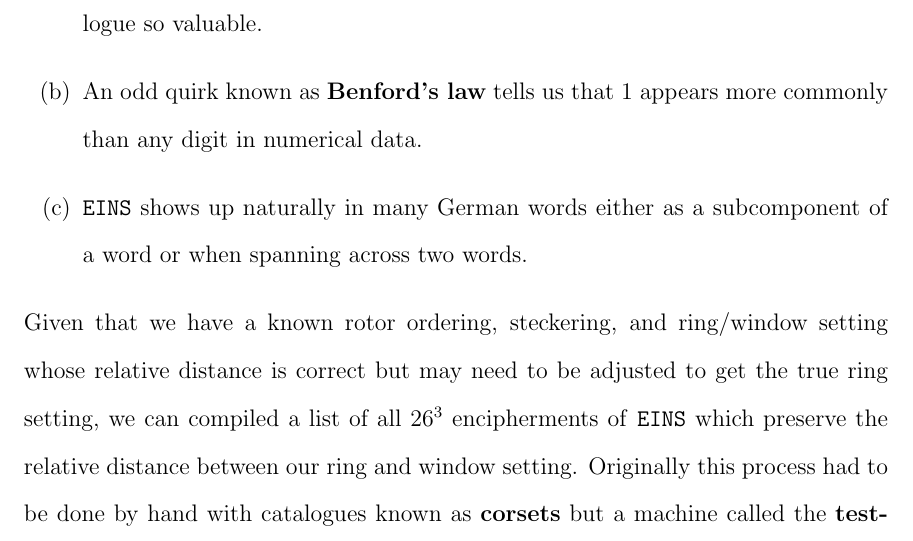
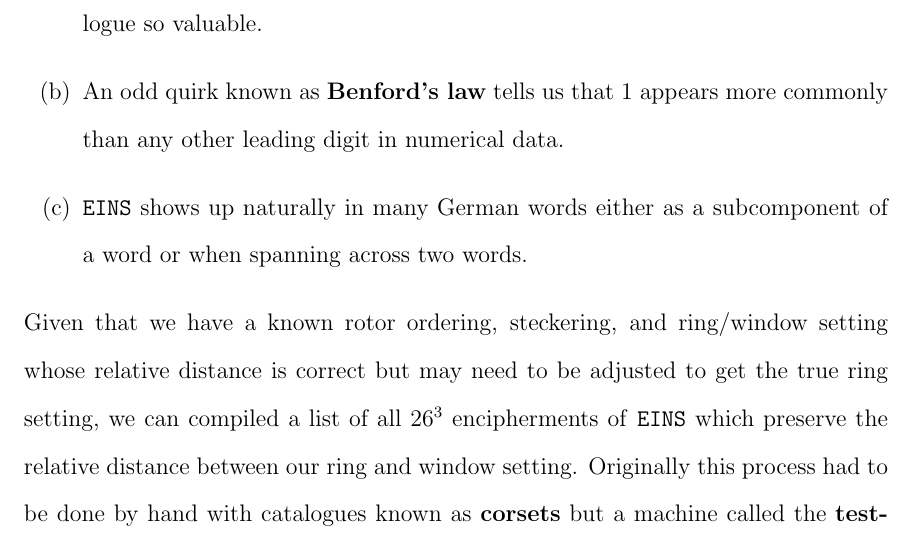
Before and after one commit to JonahWeinbaum/building-a-bombe, a LaTeX thesis (paper/cracking_enigma.tex, which reads paper/uk_bombe.tex): part of page 130 of 136, cut so that both start at the same text. Compiled offline with pdfLaTeX.

Commit message:
Fix to Benfords law

```diff
--- a/paper/uk_bombe.tex
+++ b/paper/uk_bombe.tex
@@ -3782,7 +3782,7 @@ Recall from section~\ref{bombe_ring_setting} that the settings given by a stop o
 \\\\In analyzing naval Enigma traffic, cryptanalysts found that nearly all messages (around $90\%$) contained the word \texttt{EINS} (German for ``one'') at some point in the message. This makes sense for a number of reasons
 \begin{enumerate}
 	\item Naval messages regularly dealt with numbers, all of which needed to be typed out in full. This statistical observation is what made the use of the tetra catalogue so valuable.
-	\item An odd quirk known as {\bf{Benford's law}} tells us that $1$ appears more commonly than any digit in numerical data.
+	\item An odd quirk known as {\bf{Benford's law}} tells us that $1$ appears more commonly than any other leading digit in numerical data.
 	\item \texttt{EINS} shows up naturally in many German words either as a subcomponent of a word or when spanning across two words.
 	      % https://web.archive.org/web/20160309155544/http://stoneship.org.uk/~steve/banburismus.html %
 \end{enumerate}
```
